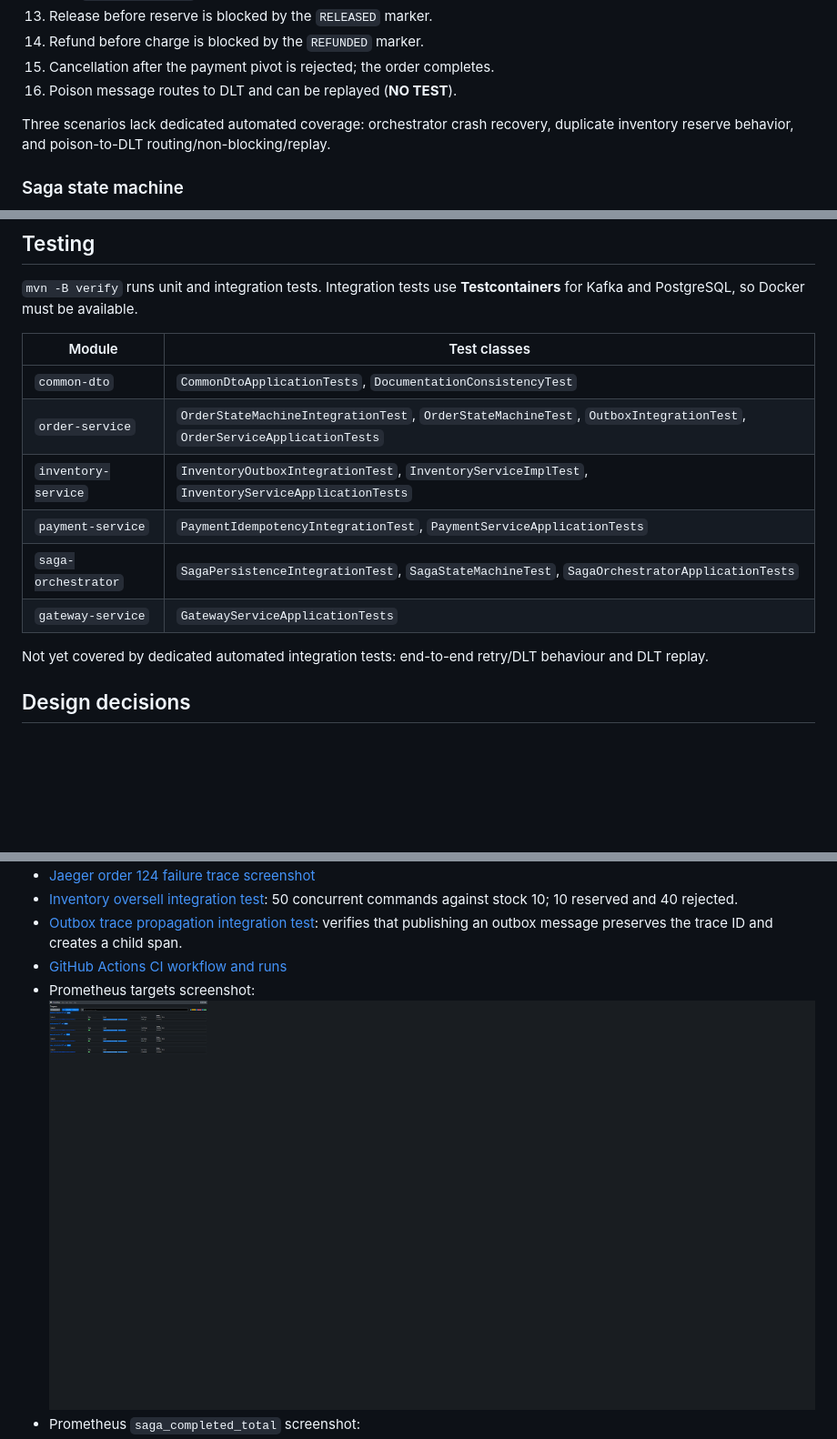
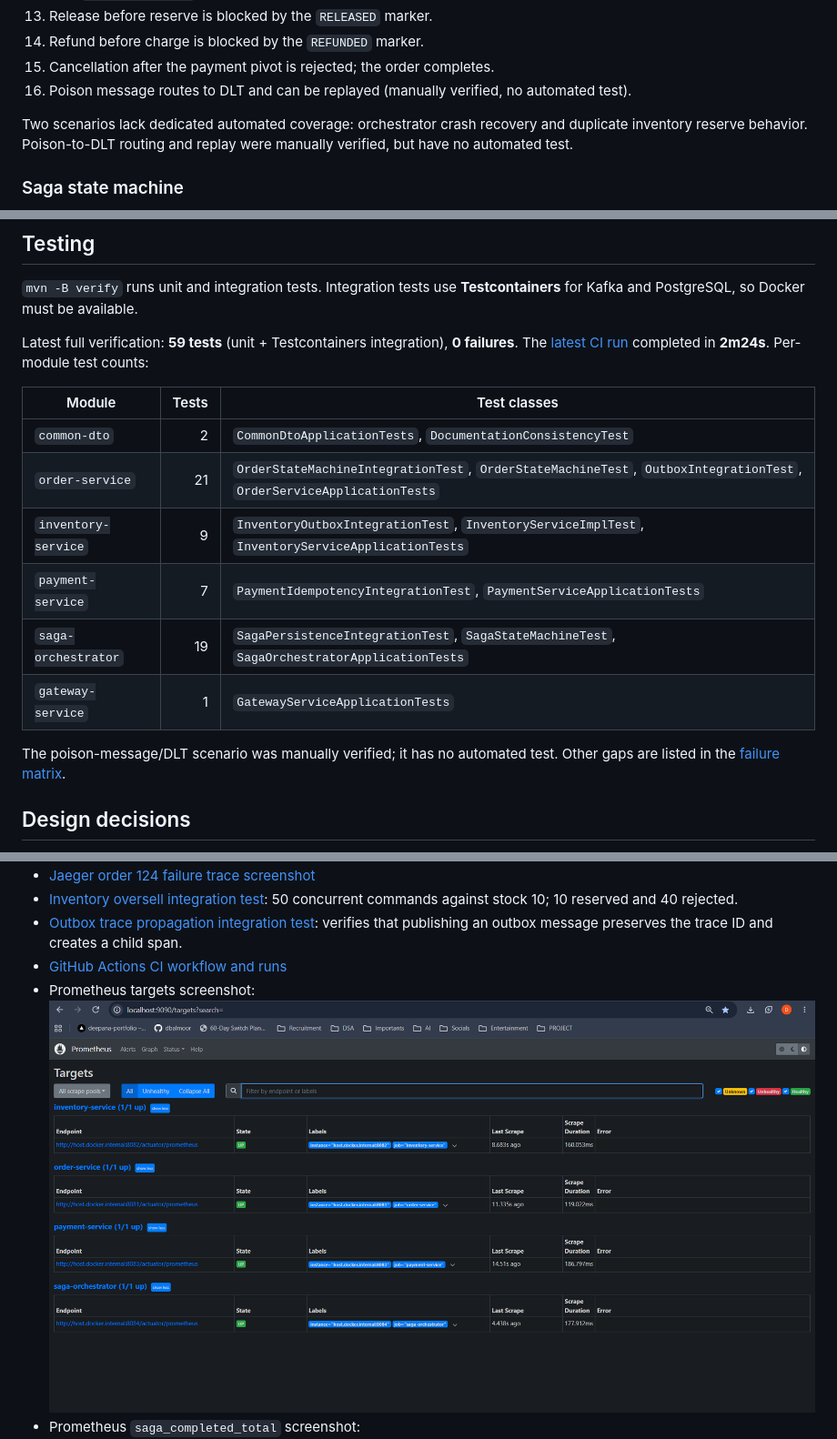
Before and after one commit to dbalmoor/distributed-order-system, a Markdown page: Readme.md, 3 parts joined by grey strips. Shown at 91% size. Rendered like a GitHub page; pictures changed too: docs/evidence/prometheus-targets-2026-11-10.png; blank space fills up the shorter version.

Commit message:
docs: update README with CI results, observability and failure evidence

```diff
--- a/Readme.md
+++ b/Readme.md
@@ -110,10 +110,11 @@ Scenarios considered (automated coverage is listed in the [failure matrix](docs/
 13. Release before reserve is blocked by the `RELEASED` marker.
 14. Refund before charge is blocked by the `REFUNDED` marker.
 15. Cancellation after the payment pivot is rejected; the order completes.
-16. Poison message routes to DLT and can be replayed (**NO TEST**).
+16. Poison message routes to DLT and can be replayed (manually verified, no automated test).
 
-Three scenarios lack dedicated automated coverage: orchestrator crash recovery,
-duplicate inventory reserve behavior, and poison-to-DLT routing/non-blocking/replay.
+Two scenarios lack dedicated automated coverage: orchestrator crash recovery
+and duplicate inventory reserve behavior. Poison-to-DLT routing and replay
+were manually verified, but have no automated test.
 
 ### Saga state machine
 
@@ -246,16 +247,21 @@ The response is `202` with an order id. Poll `GET /orders/{id}` for the result (
 
 `mvn -B verify` runs unit and integration tests. Integration tests use **Testcontainers** for Kafka and PostgreSQL, so Docker must be available.
 
-| Module | Test classes |
-|---|---|
-| `common-dto` | `CommonDtoApplicationTests`, `DocumentationConsistencyTest` |
-| `order-service` | `OrderStateMachineIntegrationTest`, `OrderStateMachineTest`, `OutboxIntegrationTest`, `OrderServiceApplicationTests` |
-| `inventory-service` | `InventoryOutboxIntegrationTest`, `InventoryServiceImplTest`, `InventoryServiceApplicationTests` |
-| `payment-service` | `PaymentIdempotencyIntegrationTest`, `PaymentServiceApplicationTests` |
-| `saga-orchestrator` | `SagaPersistenceIntegrationTest`, `SagaStateMachineTest`, `SagaOrchestratorApplicationTests` |
-| `gateway-service` | `GatewayServiceApplicationTests` |
+Latest full verification: **59 tests** (unit + Testcontainers integration),
+**0 failures**. The [latest CI run](https://github.com/dbalmoor/distributed-order-system/actions/runs/42976352808)
+completed in **2m24s**. Per-module test counts:
 
-Not yet covered by dedicated automated integration tests: end-to-end retry/DLT behaviour and DLT replay.
+| Module | Tests | Test classes |
+|---|---:|---|
+| `common-dto` | 2 | `CommonDtoApplicationTests`, `DocumentationConsistencyTest` |
+| `order-service` | 21 | `OrderStateMachineIntegrationTest`, `OrderStateMachineTest`, `OutboxIntegrationTest`, `OrderServiceApplicationTests` |
+| `inventory-service` | 9 | `InventoryOutboxIntegrationTest`, `InventoryServiceImplTest`, `InventoryServiceApplicationTests` |
+| `payment-service` | 7 | `PaymentIdempotencyIntegrationTest`, `PaymentServiceApplicationTests` |
+| `saga-orchestrator` | 19 | `SagaPersistenceIntegrationTest`, `SagaStateMachineTest`, `SagaOrchestratorApplicationTests` |
+| `gateway-service` | 1 | `GatewayServiceApplicationTests` |
+
+The poison-message/DLT scenario was manually verified; it has no automated test.
+Other gaps are listed in the [failure matrix](docs/failure-matrix.md).
 
 ## Design decisions
 
```
Also changed, not shown: other parts of Readme.md (+3 -3 lines), docs/evidence/order-124-payment-failure-2026-11-11.md (+4 -0 lines), docs/failure-matrix.md (+2 -2 lines).
